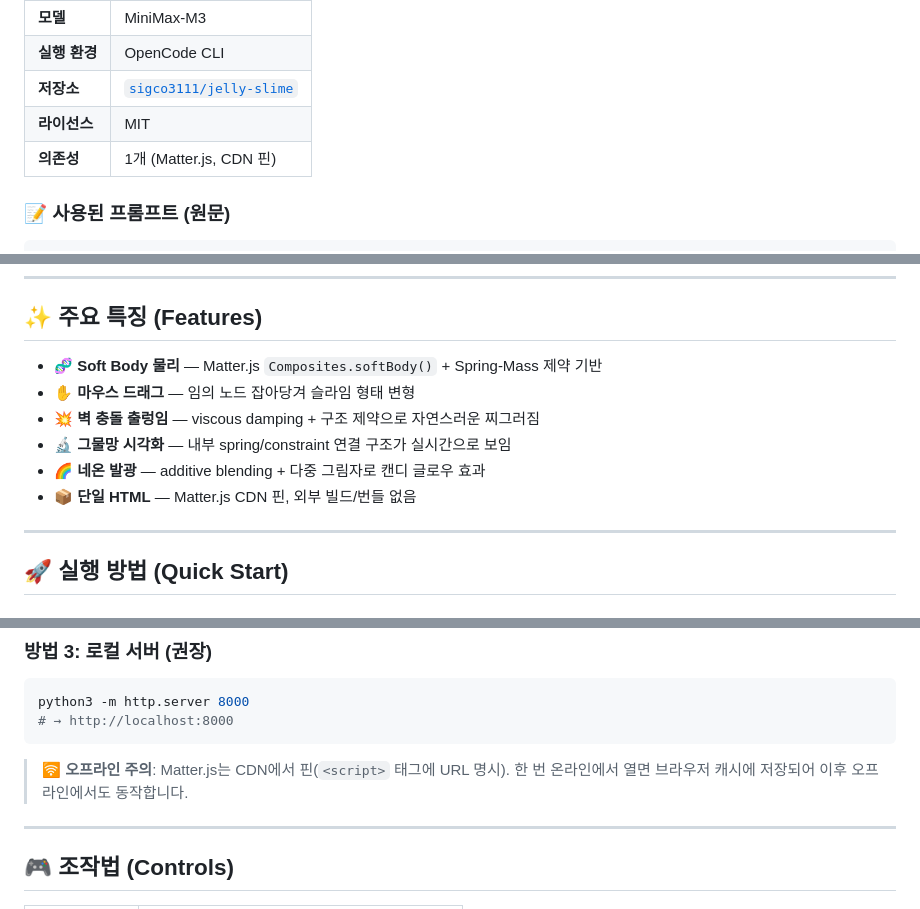
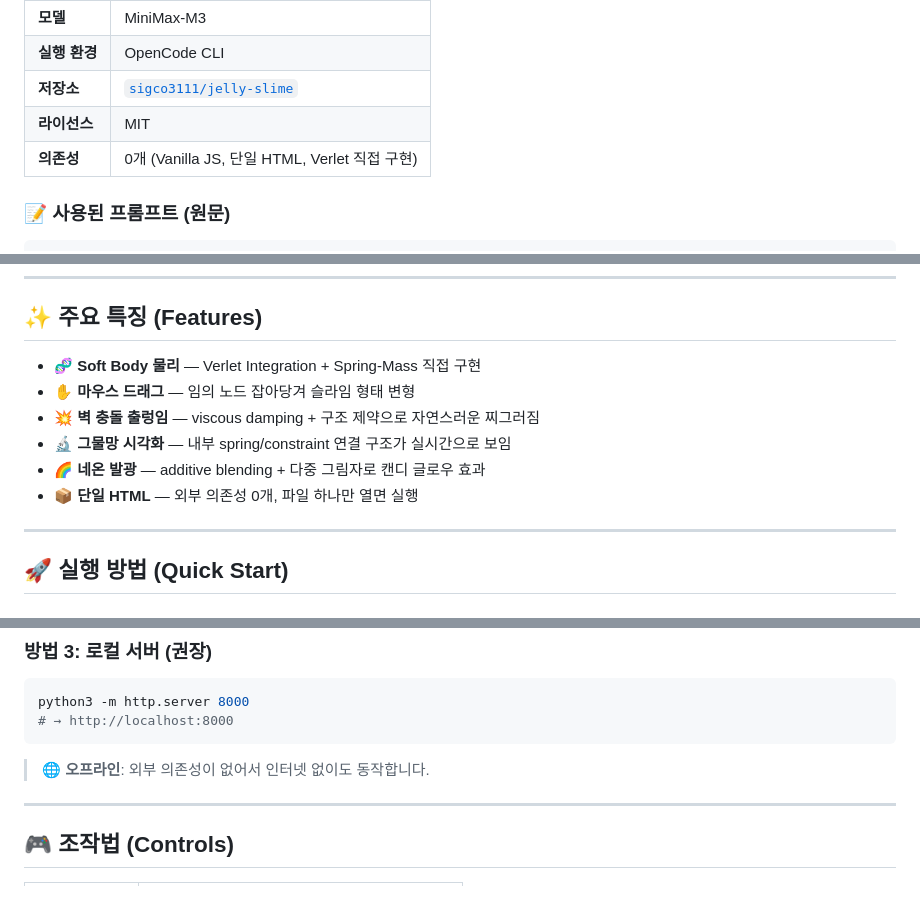
Before and after one commit to sigco3111/jelly-slime, a Markdown page: README.md, 3 parts joined by grey strips. Drawn GitHub-style.

````diff
--- a/README.md
+++ b/README.md
@@ -34,7 +34,7 @@
 | **실행 환경** | OpenCode CLI |
 | **저장소** | [`sigco3111/jelly-slime`](https://github.com/sigco3111/jelly-slime) |
 | **라이선스** | MIT |
-| **의존성** | 1개 (Matter.js, CDN 핀) |
+| **의존성** | 0개 (Vanilla JS, 단일 HTML, Verlet 직접 구현) |
 
 ### 📝 사용된 프롬프트 (원문)
 
@@ -53,12 +53,12 @@ Verlet Integration on Canvas if external libraries are restricted.
 
 ## ✨ 주요 특징 (Features)
 
-- 🧬 **Soft Body 물리** — Matter.js `Composites.softBody()` + Spring-Mass 제약 기반
+- 🧬 **Soft Body 물리** — Verlet Integration + Spring-Mass 직접 구현
 - ✋ **마우스 드래그** — 임의 노드 잡아당겨 슬라임 형태 변형
 - 💥 **벽 충돌 출렁임** — viscous damping + 구조 제약으로 자연스러운 찌그러짐
 - 🔬 **그물망 시각화** — 내부 spring/constraint 연결 구조가 실시간으로 보임
 - 🌈 **네온 발광** — additive blending + 다중 그림자로 캔디 글로우 효과
-- 📦 **단일 HTML** — Matter.js CDN 핀, 외부 빌드/번들 없음
+- 📦 **단일 HTML** — 외부 의존성 0개, 파일 하나만 열면 실행
 
 ---
 
@@ -82,7 +82,7 @@ python3 -m http.server 8000
 # → http://localhost:8000
 ```
 
-> 🛜 **오프라인 주의**: Matter.js는 CDN에서 핀(`<script>` 태그에 URL 명시). 한 번 온라인에서 열면 브라우저 캐시에 저장되어 이후 오프라인에서도 동작합니다.
+> 🌐 **오프라인**: 외부 의존성이 없어서 인터넷 없이도 동작합니다.
 
 ---
 
````
Also changed, not shown: other parts of README.md (+19 -18 lines).
